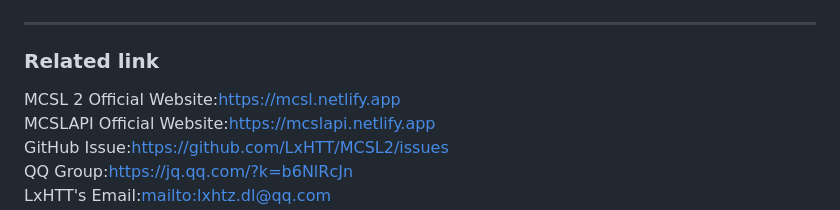
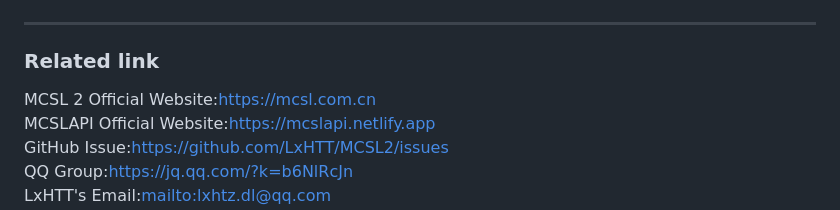
Before and after one commit to MCSLTeam/MCSL2, a Markdown page: README_EN.md, the part around one of its changes. GitHub-like rendering.

```diff
--- a/README_EN.md
+++ b/README_EN.md
@@ -40,7 +40,7 @@ ___
 [![](https://img.shields.io/badge/nuitka-1.5.7-red.svg?style=for-the-badge "Nuitka")](https://nuitka.net)
 ___
 ### Related link
-MCSL 2 Official Website:[https://mcsl.netlify.app](https://mcsl.netlify.app)
+MCSL 2 Official Website:[https://mcsl.com.cn](https://mcsl.com.cn)
 MCSLAPI Official Website:[https://mcslapi.netlify.app](https://mcslapi.netlify.app/)
 GitHub Issue:[https://github.com/LxHTT/MCSL2/issues](https://github.com/LxHTT/MCSL2/issues)
 QQ Group:[https://jq.qq.com/?k=b6NlRcJn](https://jq.qq.com/?k=b6NlRcJn)
```
Also changed, not shown: other parts of README_EN.md (+6 -5 lines).
